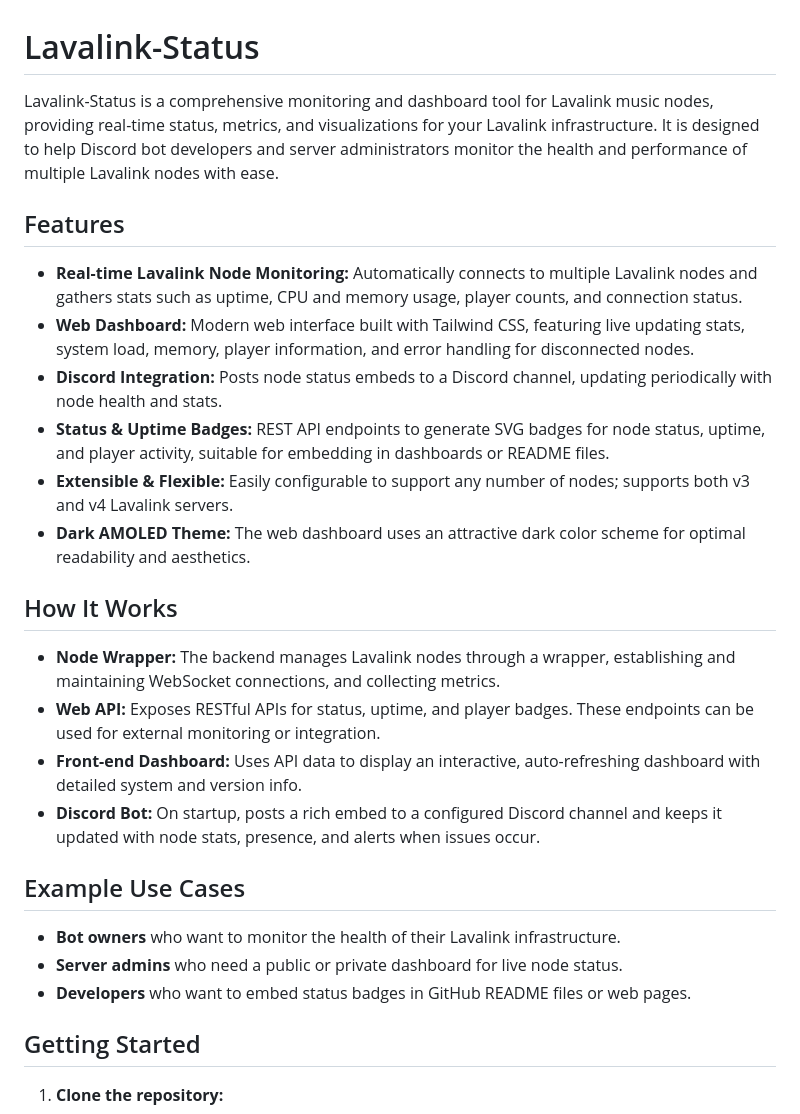
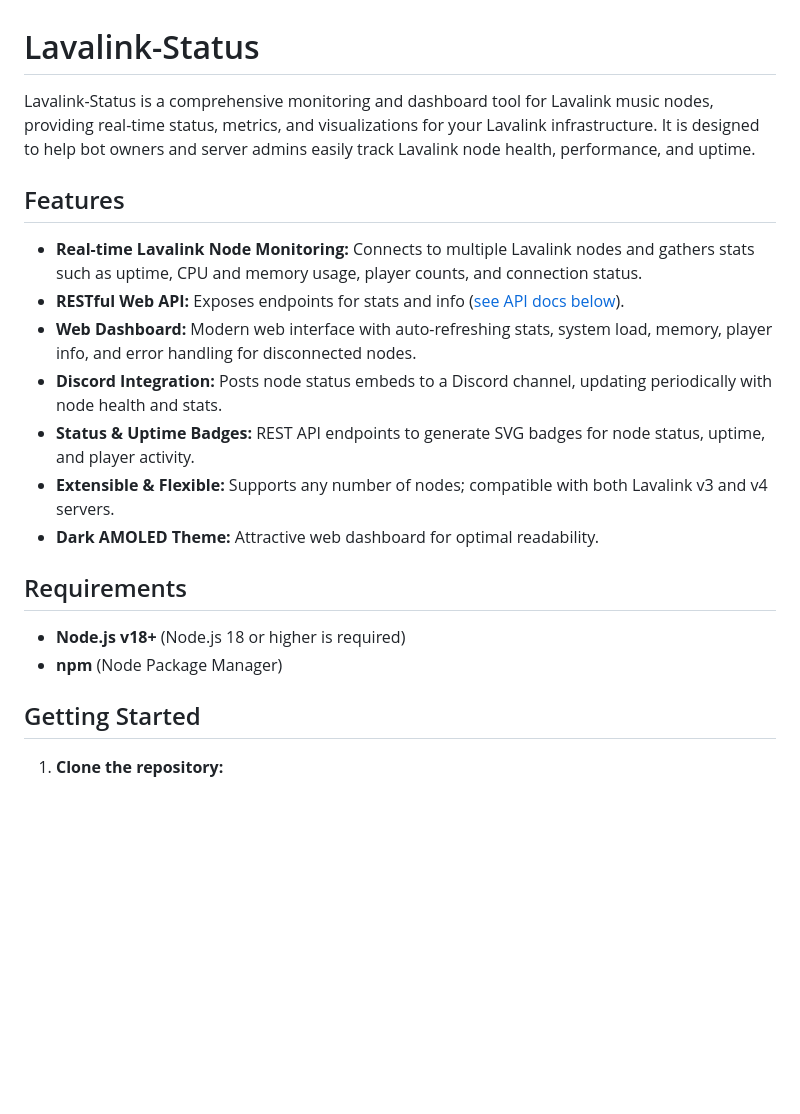
Before and after one commit to ryanisnomore/Lavalink-Status, a Markdown page: README.md, the part around one of its changes. Drawn GitHub-style; blank space fills up the shorter version.

```diff
--- a/README.md
+++ b/README.md
@@ -1,29 +1,21 @@
 # Lavalink-Status
 
-Lavalink-Status is a comprehensive monitoring and dashboard tool for Lavalink music nodes, providing real-time status, metrics, and visualizations for your Lavalink infrastructure. It is designed to help Discord bot developers and server administrators monitor the health and performance of multiple Lavalink nodes with ease.
-
+Lavalink-Status is a comprehensive monitoring and dashboard tool for Lavalink music nodes, providing real-time status, metrics, and visualizations for your Lavalink infrastructure. It is designed to help bot owners and server admins easily track Lavalink node health, performance, and uptime.
 
 ## Features
 
-- **Real-time Lavalink Node Monitoring:** Automatically connects to multiple Lavalink nodes and gathers stats such as uptime, CPU and memory usage, player counts, and connection status.
-- **Web Dashboard:** Modern web interface built with Tailwind CSS, featuring live updating stats, system load, memory, player information, and error handling for disconnected nodes.
+- **Real-time Lavalink Node Monitoring:** Connects to multiple Lavalink nodes and gathers stats such as uptime, CPU and memory usage, player counts, and connection status.
+- **RESTful Web API:** Exposes endpoints for stats and info ([see API docs below](#api-endpoints)).
+- **Web Dashboard:** Modern web interface with auto-refreshing stats, system load, memory, player info, and error handling for disconnected nodes.
 - **Discord Integration:** Posts node status embeds to a Discord channel, updating periodically with node health and stats.
-- **Status & Uptime Badges:** REST API endpoints to generate SVG badges for node status, uptime, and player activity, suitable for embedding in dashboards or README files.
-- **Extensible & Flexible:** Easily configurable to support any number of nodes; supports both v3 and v4 Lavalink servers.
-- **Dark AMOLED Theme:** The web dashboard uses an attractive dark color scheme for optimal readability and aesthetics.
+- **Status & Uptime Badges:** REST API endpoints to generate SVG badges for node status, uptime, and player activity.
+- **Extensible & Flexible:** Supports any number of nodes; compatible with both Lavalink v3 and v4 servers.
+- **Dark AMOLED Theme:** Attractive web dashboard for optimal readability.
 
-## How It Works
+## Requirements
 
-- **Node Wrapper:** The backend manages Lavalink nodes through a wrapper, establishing and maintaining WebSocket connections, and collecting metrics.
-- **Web API:** Exposes RESTful APIs for status, uptime, and player badges. These endpoints can be used for external monitoring or integration.
-- **Front-end Dashboard:** Uses API data to display an interactive, auto-refreshing dashboard with detailed system and version info.
-- **Discord Bot:** On startup, posts a rich embed to a configured Discord channel and keeps it updated with node stats, presence, and alerts when issues occur.
-
-## Example Use Cases
-
-- **Bot owners** who want to monitor the health of their Lavalink infrastructure.
-- **Server admins** who need a public or private dashboard for live node status.
-- **Developers** who want to embed status badges in GitHub README files or web pages.
+- **Node.js v18+** (Node.js 18 or higher is required)
+- **npm** (Node Package Manager)
 
 ## Getting Started
 
```
Also changed, not shown: other parts of README.md (+73 -0 lines).
